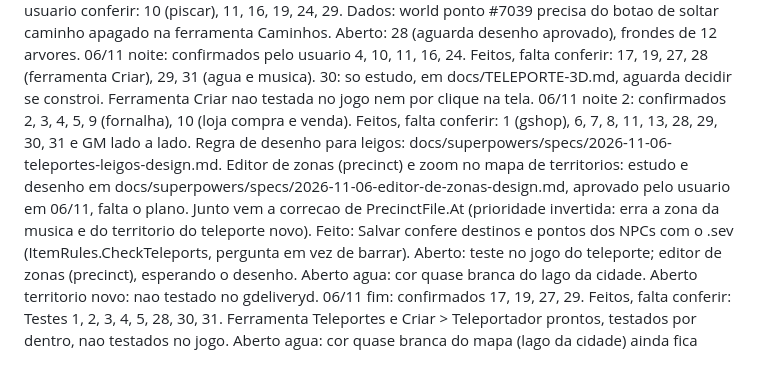
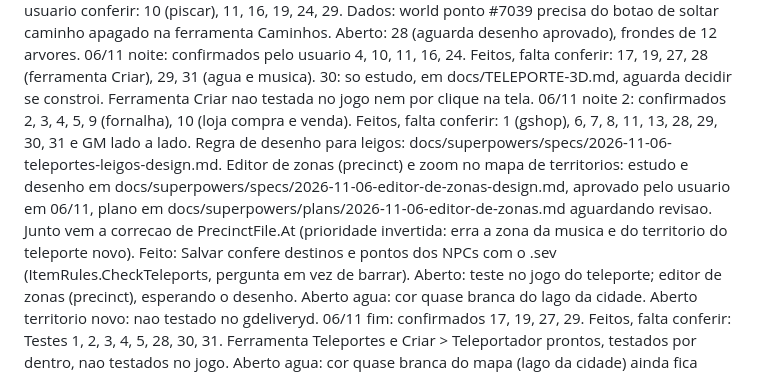
Before and after one commit to ipasetto/MyAceEditor, a Markdown page: docs/AFAZERES.md, the part around the change. GitHub-like rendering.

Commit message:
Plano de implementação do editor de zonas
Co-Authored-By: Claude Opus 5.5 <noreply@anthropic.com>

```diff
--- a/docs/AFAZERES.md
+++ b/docs/AFAZERES.md
@@ -12,7 +12,7 @@ Pendencias de outras versoes foram tiradas daqui (usuario 06/11). GM: opcao A, p
 06/11 noite: confirmados pelo usuario 4, 10, 11, 16, 24. Feitos, falta conferir: 17, 19, 27, 28 (ferramenta Criar), 29, 31 (agua e musica). 30: so estudo, em docs/TELEPORTE-3D.md, aguarda decidir se constroi. Ferramenta Criar nao testada no jogo nem por clique na tela.
 06/11 noite 2: confirmados 2, 3, 4, 5, 9 (fornalha), 10 (loja compra e venda). Feitos, falta conferir: 1 (gshop), 6, 7, 8, 11, 13, 28, 29, 30, 31 e GM lado a lado.
 Regra de desenho para leigos: docs/superpowers/specs/2026-11-06-teleportes-leigos-design.md.
-Editor de zonas (precinct) e zoom no mapa de territorios: estudo e desenho em docs/superpowers/specs/2026-11-06-editor-de-zonas-design.md, aprovado pelo usuario em 06/11, falta o plano. Junto vem a correcao de PrecinctFile.At (prioridade invertida: erra a zona da musica e do territorio do teleporte novo).
+Editor de zonas (precinct) e zoom no mapa de territorios: estudo e desenho em docs/superpowers/specs/2026-11-06-editor-de-zonas-design.md, aprovado pelo usuario em 06/11, plano em docs/superpowers/plans/2026-11-06-editor-de-zonas.md aguardando revisao. Junto vem a correcao de PrecinctFile.At (prioridade invertida: erra a zona da musica e do territorio do teleporte novo).
 Feito: Salvar confere destinos e pontos dos NPCs com o .sev (ItemRules.CheckTeleports, pergunta em vez de barrar). Aberto: teste no jogo do teleporte; editor de zonas (precinct), esperando o desenho. Aberto agua: cor quase branca do lago da cidade. Aberto territorio novo: nao testado no gdeliveryd.
 06/11 fim: confirmados 17, 19, 27, 29. Feitos, falta conferir: Testes 1, 2, 3, 4, 5, 28, 30, 31. Ferramenta Teleportes e Criar > Teleportador prontos, testados por dentro, nao testados no jogo.
 Aberto agua: cor quase branca do mapa (lago da cidade) ainda fica leitosa; ver como A3DTerrainWaterRender usa a cor. Aberto regra: ItemRules nao confere se idTarget existe no .sev (precisa da pasta do servidor).
```
Also changed, not shown: 1 other file.
